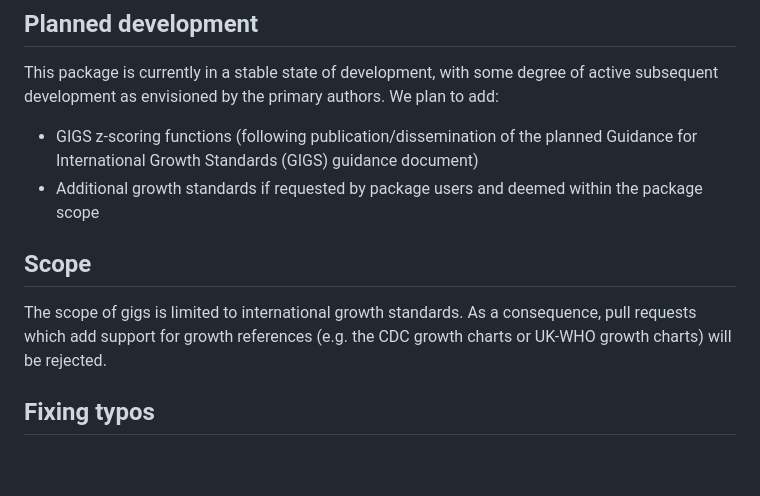
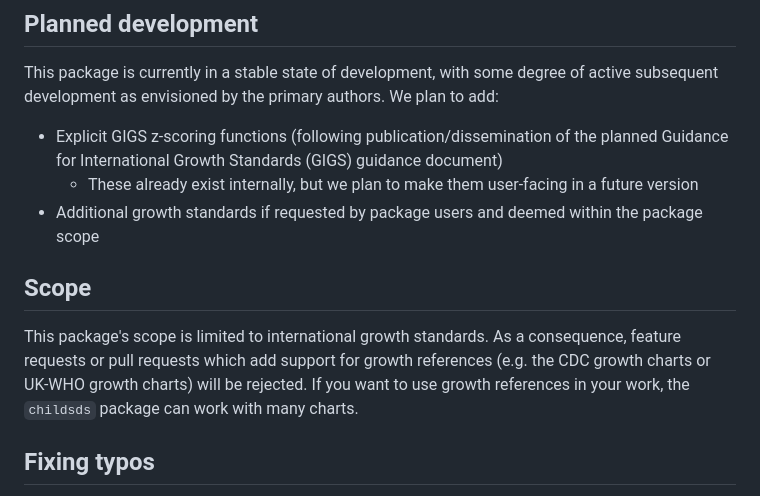
Before and after one commit to lshtm-gigs/gigs, a Markdown page: .github/CONTRIBUTING.md, the part around the change. Drawn GitHub-style; blank space fills up the shorter version.

Commit message:
docs: Updated planned development/scope nots in CONTRIBUTING.md

```diff
--- a/.github/CONTRIBUTING.md
+++ b/.github/CONTRIBUTING.md
@@ -7,12 +7,14 @@ It is based on the tidyverse contributing guidelines.
 This package is currently in a stable state of development, with some degree of active subsequent development as envisioned by the primary authors.
 We plan to add:
 
-* GIGS z-scoring functions (following publication/dissemination of the planned Guidance for International Growth Standards (GIGS) guidance document)
+* Explicit GIGS z-scoring functions (following publication/dissemination of the planned Guidance for International Growth Standards (GIGS) guidance document)
+  * These already exist internally, but we plan to make them user-facing in a future version
 * Additional growth standards if requested by package users and deemed within the package scope
 
 ## Scope
-The scope of gigs is limited to international growth standards.
-As a consequence, pull requests which add support for growth references (e.g. the CDC growth charts or UK-WHO growth charts) will be rejected.
+This package's scope is limited to international growth standards.
+As a consequence, feature requests or pull requests which add support for growth references (e.g. the CDC growth charts or UK-WHO growth charts) will be rejected.
+If you want to use growth references in your work, the `childsds` package can work with  many charts.
 
 ## Fixing typos
 
```
